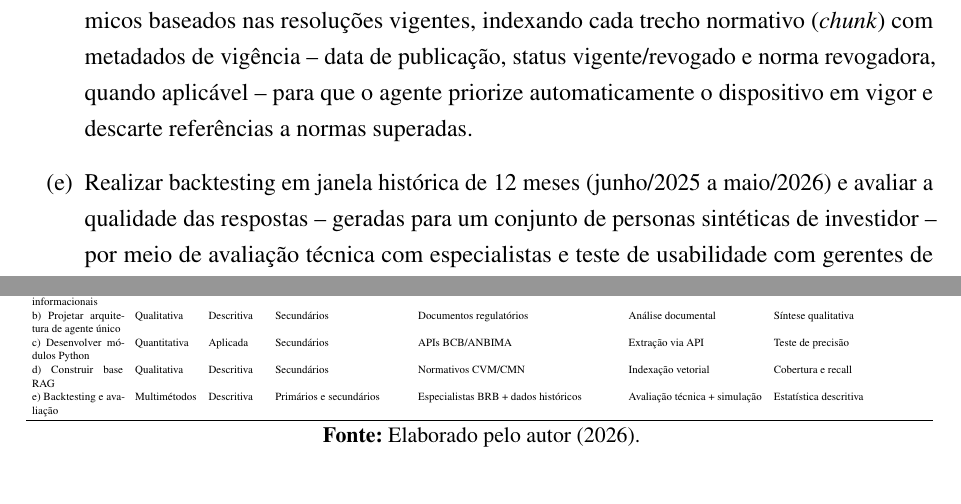
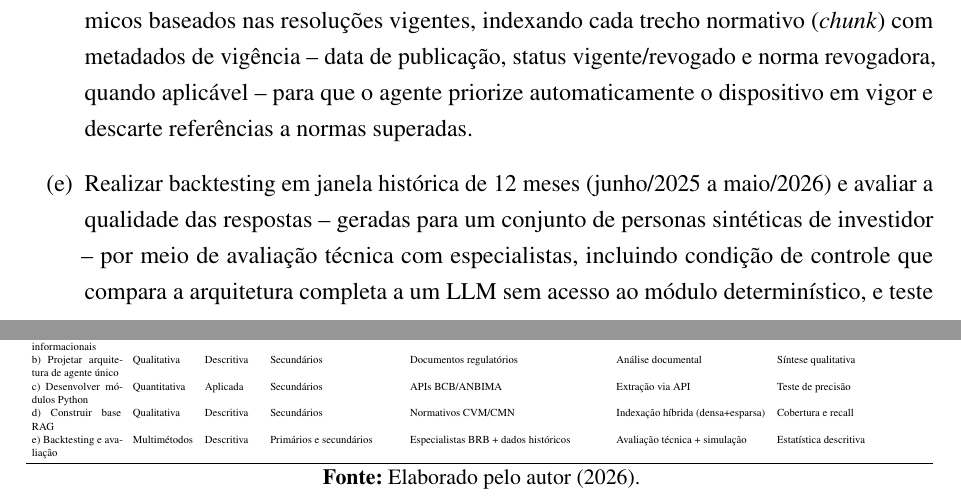
Before and after one commit to kuelka/TemplateLatexIDP, a LaTeX thesis (main.tex, which reads capitulos/01-introducao.tex, capitulos/04-metodologia.tex): two parts of pages 17 and 26 of 39 before the commit and two parts of pages 17 and 27 of 40 after it, joined at a grey line, cut so that both start at the same text. Compiled offline with pdfLaTeX.

Commit message:
Sincroniza objetivo (e) e matriz metodologica com a condicao de controle e retrieval hibrido
- 01-introducao: objetivo especifico (e) passa a mencionar a condicao de
  controle (LLM sem modulo deterministico) na avaliacao tecnica
- 04-metodologia: linha (d) da Matriz de Opcoes Metodologicas atualizada de
  'Indexacao vetorial' para 'Indexacao hibrida (densa+esparsa)'

```diff
--- a/capitulos/01-introducao.tex
+++ b/capitulos/01-introducao.tex
@@ -170,6 +170,8 @@ Resolu\c{c}\~ao CVM n\textsuperscript{o} 30/2021, no per\'iodo 2026-2027.
   \item Realizar backtesting em janela hist\'orica de 12 meses
   (junho/2025 a maio/2026) e avaliar a qualidade das respostas -- geradas
   para um conjunto de personas sint\'eticas de investidor -- por meio de
-  avalia\c{c}\~ao t\'ecnica com especialistas e teste de usabilidade com
-  gerentes de front-office do BRB.
+  avalia\c{c}\~ao t\'ecnica com especialistas, incluindo condi\c{c}\~ao de
+  controle que compara a arquitetura completa a um LLM sem acesso ao
+  m\'odulo determin\'istico, e teste de usabilidade com gerentes de
+  front-office do BRB.
 \end{enumerate}
--- a/capitulos/04-metodologia.tex
+++ b/capitulos/04-metodologia.tex
@@ -172,7 +172,7 @@ densa, baseada em similaridade sem\^antica, tende a confundir.
     a) Mapear barreiras informacionais & Qualitativa & Explorat\'oria & Secund\'arios (p\'ublicos online) & Survey BCB/FGC; ANBIMA; Reclame Aqui & Extra\c{c}\~ao de dados p\'ublicos & Estat\'istica descritiva e de conte\'udo \\
     b) Projetar arquitetura de agente \'unico & Qualitativa & Descritiva & Secund\'arios & Documentos regulat\'orios & An\'alise documental & S\'intese qualitativa \\
     c) Desenvolver m\'odulos Python & Quantitativa & Aplicada & Secund\'arios & APIs BCB/ANBIMA & Extra\c{c}\~ao via API & Teste de precis\~ao \\
-    d) Construir base RAG & Qualitativa & Descritiva & Secund\'arios & Normativos CVM/CMN & Indexa\c{c}\~ao vetorial & Cobertura e recall \\
+    d) Construir base RAG & Qualitativa & Descritiva & Secund\'arios & Normativos CVM/CMN & Indexa\c{c}\~ao h\'ibrida (densa+esparsa) & Cobertura e recall \\
     e) Backtesting e avalia\c{c}\~ao & Multim\'etodos & Descritiva & Prim\'arios e secund\'arios & Especialistas BRB + dados hist\'oricos & Avalia\c{c}\~ao t\'ecnica + simula\c{c}\~ao & Estat\'istica descritiva \\
     \bottomrule
   \end{tabular}}
```
